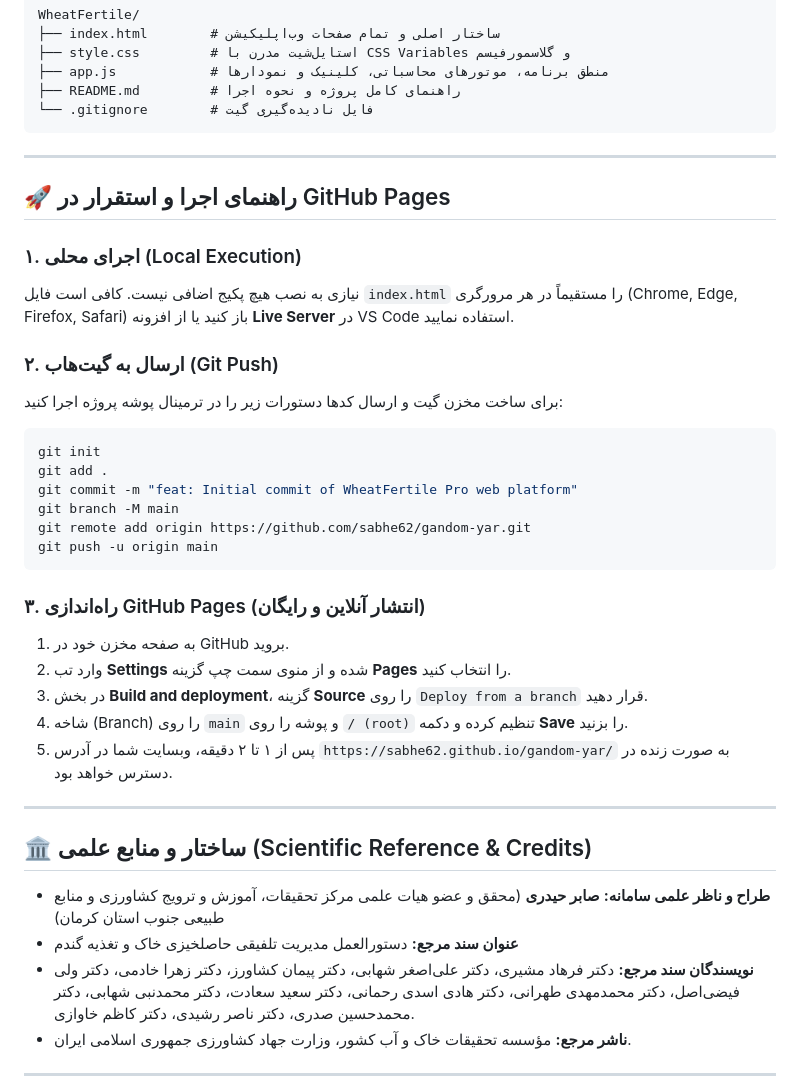
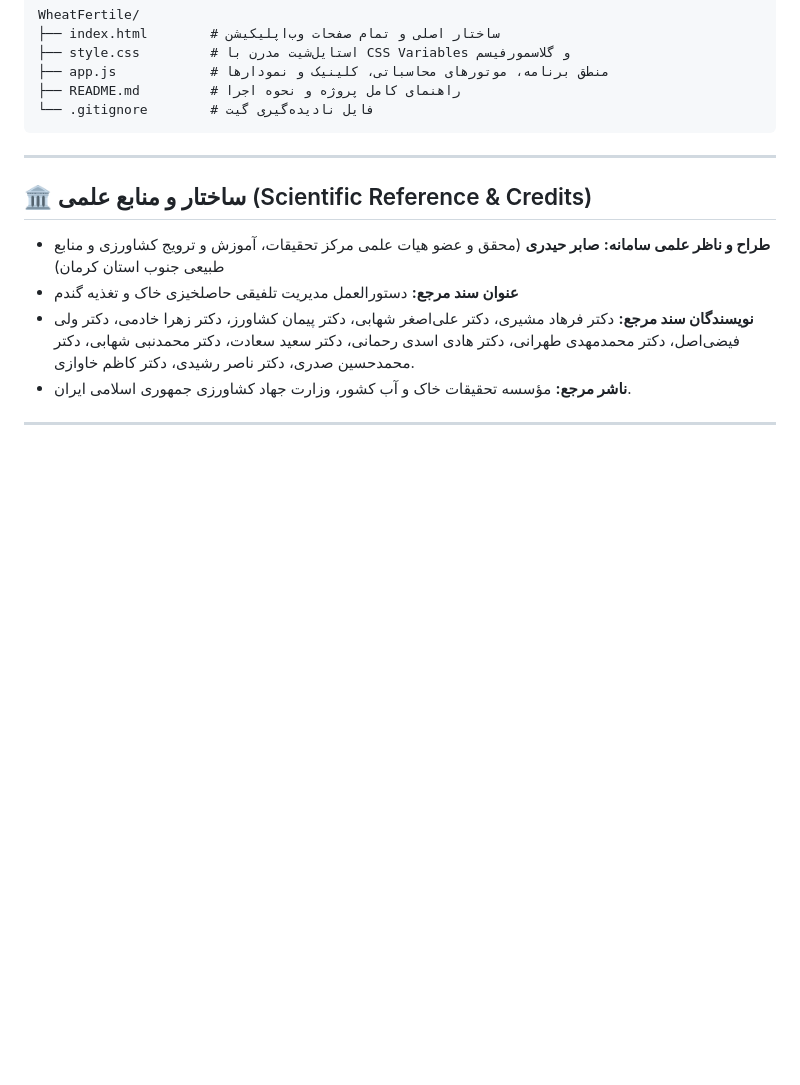
Before and after one commit to sabhe62/gandom-yar, a Markdown page: README.md, the part around the change. Rendered like a GitHub page; blank space fills up the shorter version.

Commit message:
Remove GitHub Pages deployment instructions from README
Removed the section on running and deploying on GitHub Pages, including local execution and Git push instructions.

````diff
--- a/README.md
+++ b/README.md
@@ -68,32 +68,6 @@ WheatFertile/
 
 ---
 
-## 🚀 راهنمای اجرا و استقرار در GitHub Pages
-
-### ۱. اجرای محلی (Local Execution)
-نیازی به نصب هیچ پکیج اضافی نیست. کافی است فایل `index.html` را مستقیماً در هر مرورگری (Chrome, Edge, Firefox, Safari) باز کنید یا از افزونه **Live Server** در VS Code استفاده نمایید.
-
-### ۲. ارسال به گیت‌هاب (Git Push)
-برای ساخت مخزن گیت و ارسال کدها دستورات زیر را در ترمینال پوشه پروژه اجرا کنید:
-
-```bash
-git init
-git add .
-git commit -m "feat: Initial commit of WheatFertile Pro web platform"
-git branch -M main
-git remote add origin https://github.com/sabhe62/gandom-yar.git
-git push -u origin main
-```
-
-### ۳. راه‌اندازی GitHub Pages (انتشار آنلاین و رایگان)
-1. به صفحه مخزن خود در GitHub بروید.
-2. وارد تب **Settings** شده و از منوی سمت چپ گزینه **Pages** را انتخاب کنید.
-3. در بخش **Build and deployment**، گزینه **Source** را روی `Deploy from a branch` قرار دهید.
-4. شاخه (Branch) را روی `main` و پوشه را روی `/ (root)` تنظیم کرده و دکمه **Save** را بزنید.
-5. پس از ۱ تا ۲ دقیقه، وبسایت شما در آدرس `https://sabhe62.github.io/gandom-yar/` به صورت زنده در دسترس خواهد بود.
-
----
-
 ## 🏛️ ساختار و منابع علمی (Scientific Reference & Credits)
 
 - **طراح و ناظر علمی سامانه:** **صابر حیدری** (محقق و عضو هیات علمی مرکز تحقیقات، آموزش و ترویج کشاورزی و منابع طبیعی جنوب استان کرمان)
````
